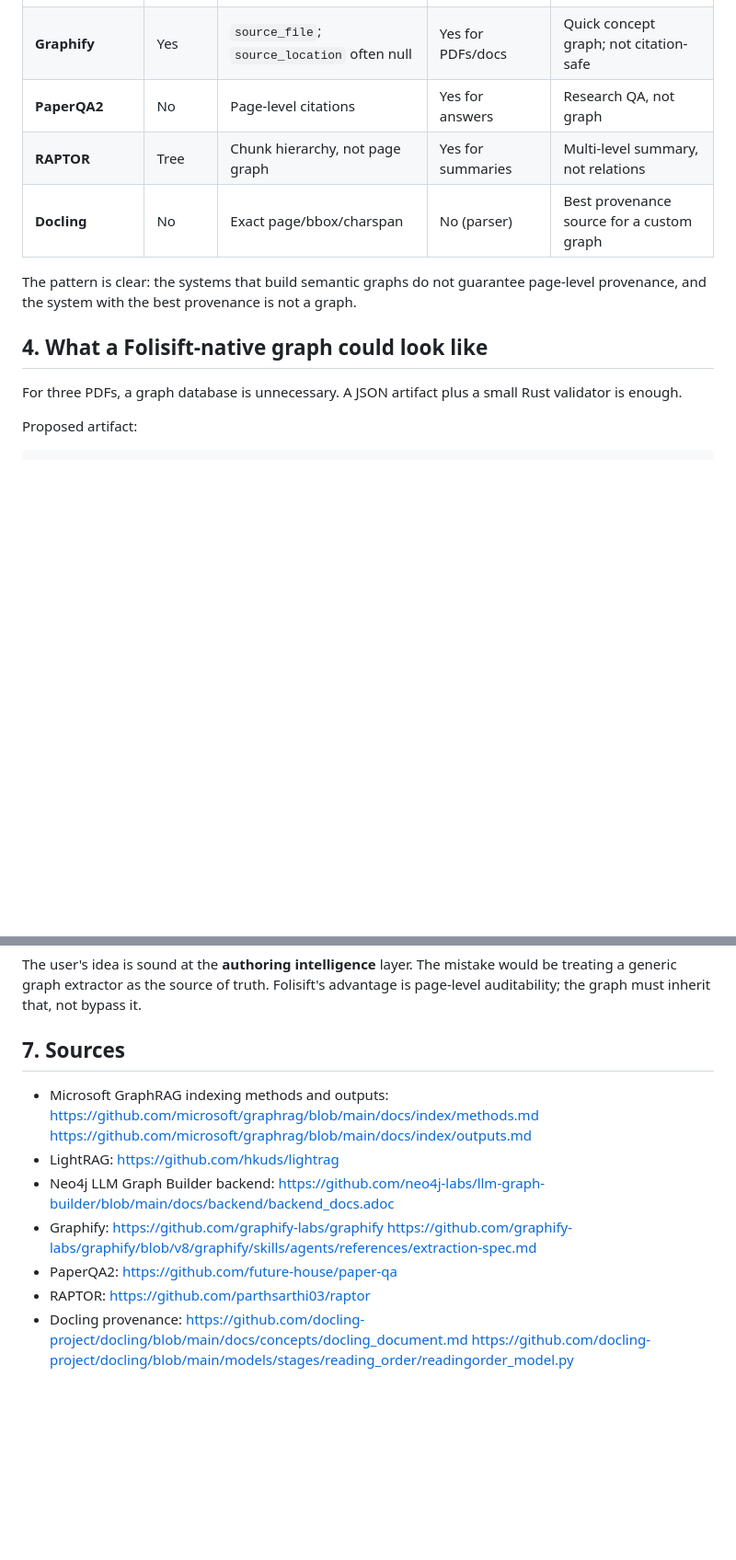
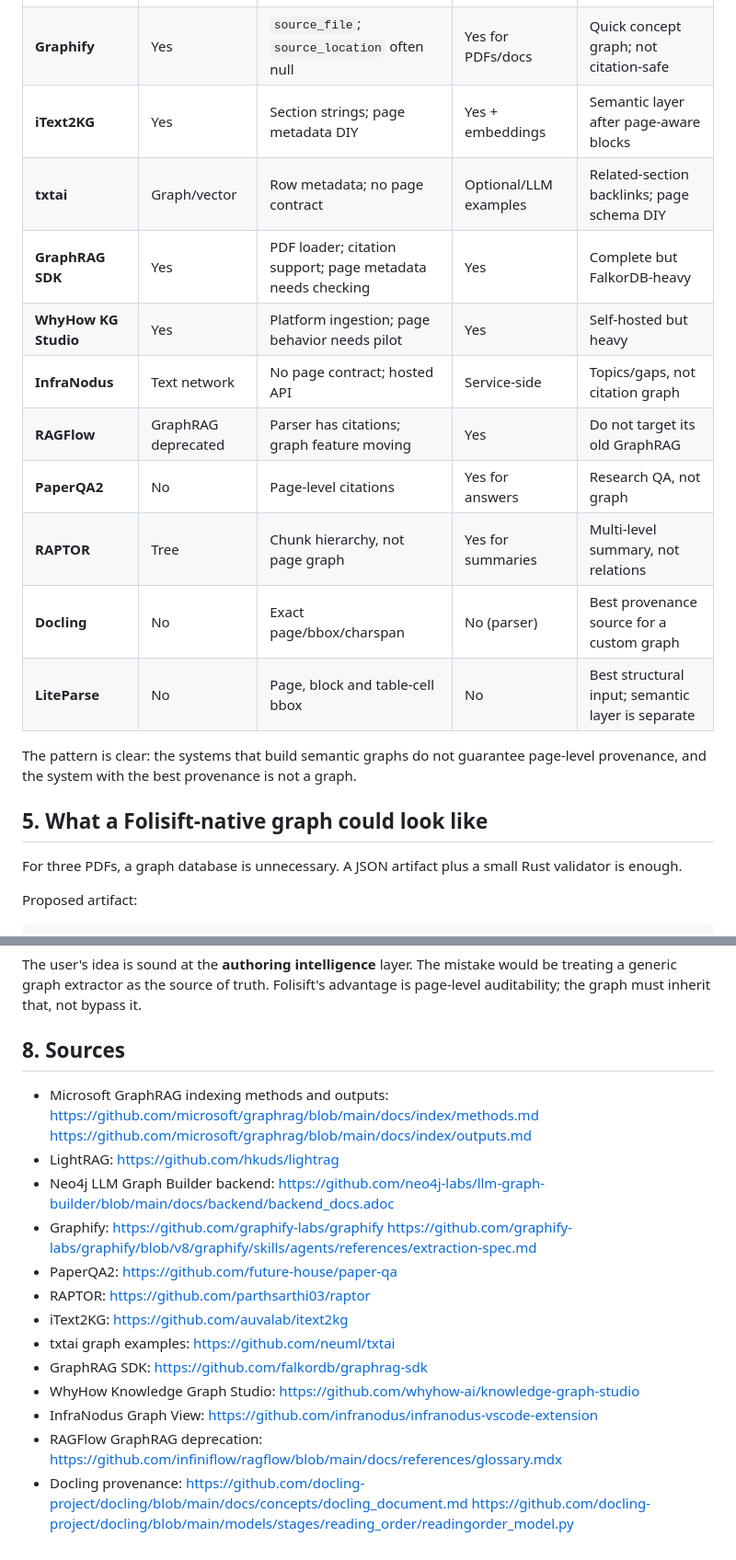
Before and after one commit to Aylmz0/folisift, a Markdown page: docs/document-graph-tooling-review-2026-11-02.md, 2 parts joined by grey strips. Shown at 92% size. GitHub-like rendering; blank space fills up the shorter version.

```diff
--- a/docs/document-graph-tooling-review-2026-11-02.md
+++ b/docs/document-graph-tooling-review-2026-11-02.md
@@ -133,14 +227,21 @@ second parser, not a small addition.
 | **LightRAG** | Yes | File path + chunk content, no page contract | Yes | Incremental graph; page metadata DIY |
 | **Neo4j LLM Graph Builder** | Yes | PDF chunk metadata can carry `page` | Yes | Closest page-aware ready system; Neo4j + LLM |
 | **Graphify** | Yes | `source_file`; `source_location` often null | Yes for PDFs/docs | Quick concept graph; not citation-safe |
+| **iText2KG** | Yes | Section strings; page metadata DIY | Yes + embeddings | Semantic layer after page-aware blocks |
+| **txtai** | Graph/vector | Row metadata; no page contract | Optional/LLM examples | Related-section backlinks; page schema DIY |
+| **GraphRAG SDK** | Yes | PDF loader; citation support; page metadata needs checking | Yes | Complete but FalkorDB-heavy |
+| **WhyHow KG Studio** | Yes | Platform ingestion; page behavior needs pilot | Yes | Self-hosted but heavy |
+| **InfraNodus** | Text network | No page contract; hosted API | Service-side | Topics/gaps, not citation graph |
+| **RAGFlow** | GraphRAG deprecated | Parser has citations; graph feature moving | Yes | Do not target its old GraphRAG |
 | **PaperQA2** | No | Page-level citations | Yes for answers | Research QA, not graph |
 | **RAPTOR** | Tree | Chunk hierarchy, not page graph | Yes for summaries | Multi-level summary, not relations |
 | **Docling** | No | Exact page/bbox/charspan | No (parser) | Best provenance source for a custom graph |
+| **LiteParse** | No | Page, block and table-cell bbox | No | Best structural input; semantic layer is separate |
 
 The pattern is clear: the systems that build semantic graphs do not guarantee
 page-level provenance, and the system with the best provenance is not a graph.
 
-## 4. What a Folisift-native graph could look like
+## 5. What a Folisift-native graph could look like
 
 For three PDFs, a graph database is unnecessary. A JSON artifact plus a small
 Rust validator is enough.
@@ -227,7 +328,7 @@ would be treating a generic graph extractor as the source of truth. Folisift's
 advantage is page-level auditability; the graph must inherit that, not bypass
 it.
 
-## 7. Sources
+## 8. Sources
 
 - Microsoft GraphRAG indexing methods and outputs:
   <https://github.com/microsoft/graphrag/blob/main/docs/index/methods.md>
@@ -243,6 +344,18 @@ it.
   <https://github.com/future-house/paper-qa>
 - RAPTOR:
   <https://github.com/parthsarthi03/raptor>
+- iText2KG:
+  <https://github.com/auvalab/itext2kg>
+- txtai graph examples:
+  <https://github.com/neuml/txtai>
+- GraphRAG SDK:
+  <https://github.com/falkordb/graphrag-sdk>
+- WhyHow Knowledge Graph Studio:
+  <https://github.com/whyhow-ai/knowledge-graph-studio>
+- InfraNodus Graph View:
+  <https://github.com/infranodus/infranodus-vscode-extension>
+- RAGFlow GraphRAG deprecation:
+  <https://github.com/infiniflow/ragflow/blob/main/docs/references/glossary.mdx>
 - Docling provenance:
   <https://github.com/docling-project/docling/blob/main/docs/concepts/docling_document.md>
   <https://github.com/docling-project/docling/blob/main/models/stages/reading_order/readingorder_model.py>
```
Also changed, not shown: other parts of docs/document-graph-tooling-review-2026-11-02.md (+98 -4 lines).
